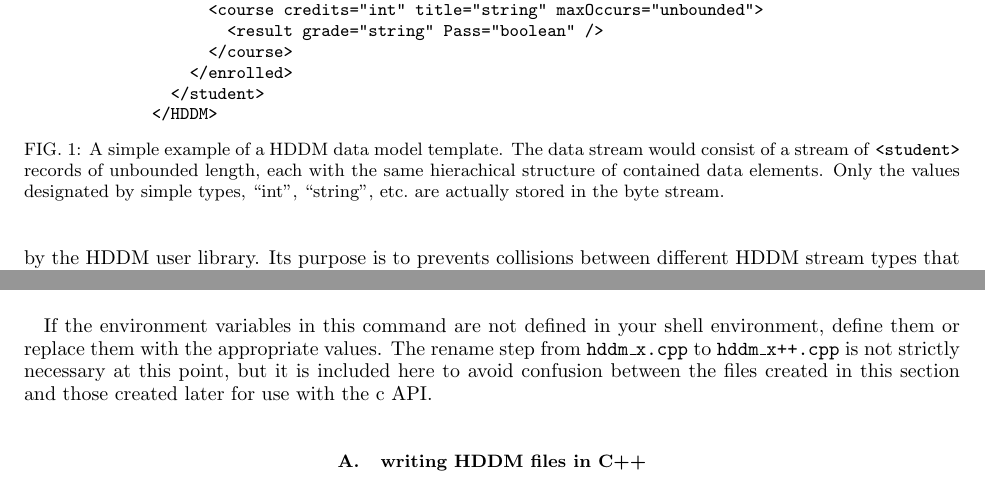
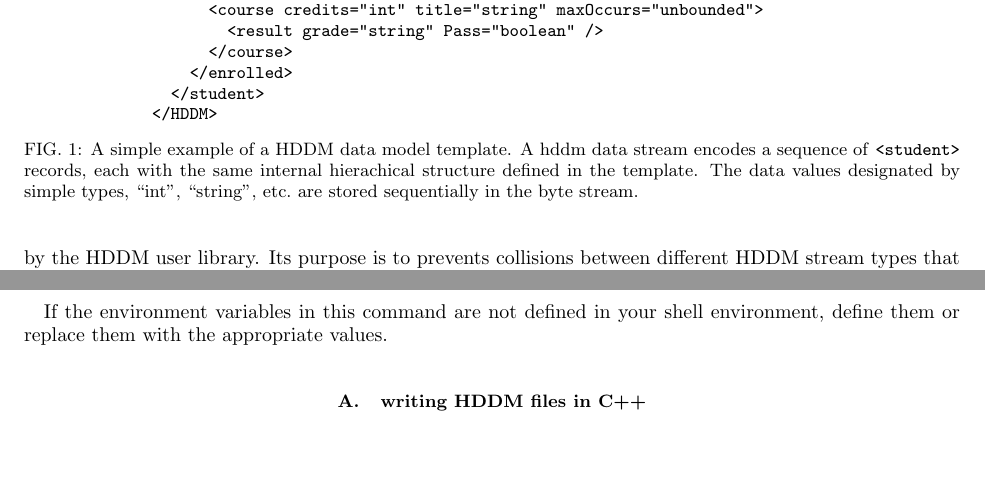
Before and after one commit to rjones30/HDDM, a LaTeX paper (doc/users_guide/guide.tex): two parts of pages 2 and 6 of 14, joined at a grey line, cut so that both start at the same text, the shorter picture padded with empty space. Compiled offline with pdfLaTeX.

Commit message:
* bring user's guide into step with code developments [rtj]

```diff
--- a/doc/users_guide/guide.tex
+++ b/doc/users_guide/guide.tex
@@ -216,10 +216,10 @@ arrangement. A simple example of a template is given in Fig.~\ref{simple_templat
 \end{verbatim}
 \end{minipage}
 \caption{\label{simple_template}
-A simple example of a HDDM data model template. The data stream would
-consist of a stream of \texttt{<student>} records of unbounded length, each with the
-same hierachical structure of contained data elements. Only the values designated
-by simple types, ``int'', ``string'', etc.\ are actually stored in the byte stream.}
+A simple example of a HDDM data model template. A hddm data stream encodes a
+sequence of \texttt{<student>} records, each with the same internal hierachical
+structure defined in the template. The data values designated by simple types,
+``int'', ``string'', etc.\ are stored sequentially in the byte stream.}
 \end{figure}
 
 All of the records in the file represent repeats of this basic structure, with
@@ -526,7 +526,6 @@ corresponding to your HDDM model.
 \begin{minipage}{12cm}
 \begin{verbatim}
 $ hddm-cpp exam1x.hddm
-$ mv hddm_x.cpp hddm_x++.cpp
 $ g++ -c  hddm_x++.cpp -I $HDDM_INSTALL_DIR/include \
   $HDDM_SOURCE_DIR/XString.cpp $HDDM_SOURCE_DIR/XParsers.cpp \
   $HDDM_SOURCE_DIR/md5.c -I$XERCESCROOT/include \
@@ -538,10 +537,6 @@ $ g++ -c  hddm_x++.cpp -I $HDDM_INSTALL_DIR/include \
 
 If the environment variables in this command are not defined in your shell
 environment, define them or replace them with the appropriate values.
-The rename step from \texttt{hddm\_x.cpp} to \texttt{hddm\_x++.cpp} is not
-strictly necessary at this point, but it is included here to avoid confusion
-between the files created in this section and those created later for use
-with the c API.
 
 \subsection{writing HDDM files in C++}
 
```
Also changed, not shown: doc/users_guide.pdf, doc/users_guide/guide.pdf.
